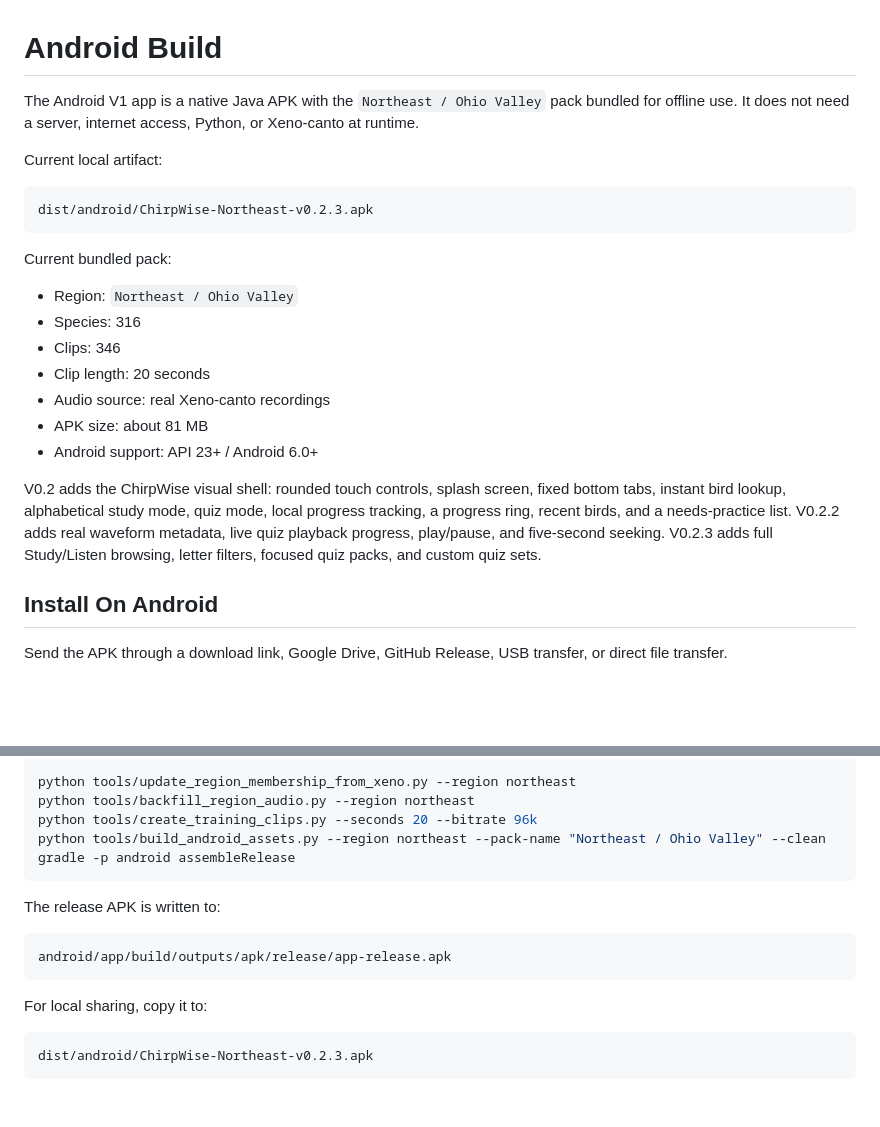
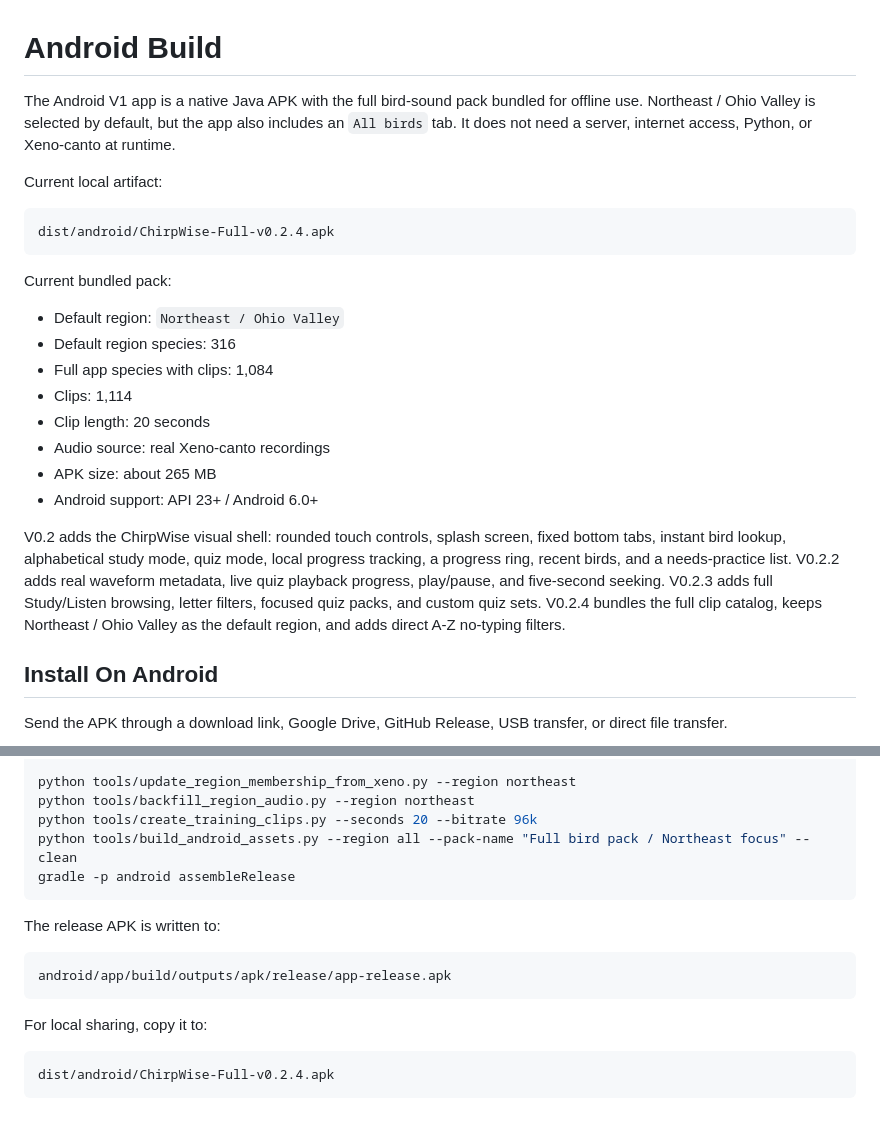
Before and after one commit to Xyloth/ChirpWise, a Markdown page: docs/android.md, 2 parts joined by grey strips. Drawn GitHub-style; blank space fills up the shorter version.

````diff
--- a/docs/android.md
+++ b/docs/android.md
@@ -1,24 +1,25 @@
 # Android Build
 
-The Android V1 app is a native Java APK with the `Northeast / Ohio Valley` pack bundled for offline use. It does not need a server, internet access, Python, or Xeno-canto at runtime.
+The Android V1 app is a native Java APK with the full bird-sound pack bundled for offline use. Northeast / Ohio Valley is selected by default, but the app also includes an `All birds` tab. It does not need a server, internet access, Python, or Xeno-canto at runtime.
 
 Current local artifact:
 
 ```text
-dist/android/ChirpWise-Northeast-v0.2.3.apk
+dist/android/ChirpWise-Full-v0.2.4.apk
 ```
 
 Current bundled pack:
 
-- Region: `Northeast / Ohio Valley`
-- Species: 316
-- Clips: 346
+- Default region: `Northeast / Ohio Valley`
+- Default region species: 316
+- Full app species with clips: 1,084
+- Clips: 1,114
 - Clip length: 20 seconds
 - Audio source: real Xeno-canto recordings
-- APK size: about 81 MB
+- APK size: about 265 MB
 - Android support: API 23+ / Android 6.0+
 
-V0.2 adds the ChirpWise visual shell: rounded touch controls, splash screen, fixed bottom tabs, instant bird lookup, alphabetical study mode, quiz mode, local progress tracking, a progress ring, recent birds, and a needs-practice list. V0.2.2 adds real waveform metadata, live quiz playback progress, play/pause, and five-second seeking. V0.2.3 adds full Study/Listen browsing, letter filters, focused quiz packs, and custom quiz sets.
+V0.2 adds the ChirpWise visual shell: rounded touch controls, splash screen, fixed bottom tabs, instant bird lookup, alphabetical study mode, quiz mode, local progress tracking, a progress ring, recent birds, and a needs-practice list. V0.2.2 adds real waveform metadata, live quiz playback progress, play/pause, and five-second seeking. V0.2.3 adds full Study/Listen browsing, letter filters, focused quiz packs, and custom quiz sets. V0.2.4 bundles the full clip catalog, keeps Northeast / Ohio Valley as the default region, and adds direct A-Z no-typing filters.
 
 ## Install On Android
 
@@ -58,7 +59,7 @@ $env:PATH = "$env:JAVA_HOME/bin;$base/gradle-8.10.2/bin;$env:ANDROID_HOME/platfo
 python tools/update_region_membership_from_xeno.py --region northeast
 python tools/backfill_region_audio.py --region northeast
 python tools/create_training_clips.py --seconds 20 --bitrate 96k
-python tools/build_android_assets.py --region northeast --pack-name "Northeast / Ohio Valley" --clean
+python tools/build_android_assets.py --region all --pack-name "Full bird pack / Northeast focus" --clean
 gradle -p android assembleRelease
 ```
 
@@ -71,5 +72,5 @@ android/app/build/outputs/apk/release/app-release.apk
 For local sharing, copy it to:
 
 ```text
-dist/android/ChirpWise-Northeast-v0.2.3.apk
+dist/android/ChirpWise-Full-v0.2.4.apk
 ```
````
Also changed, not shown: README.md (+9 -7 lines), docs/screenshots/chirpwise-android-preview.png, 4 other files.
